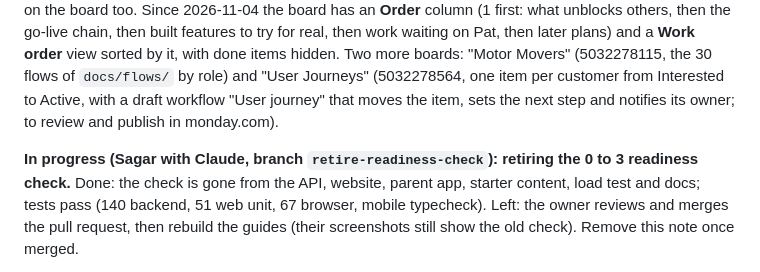
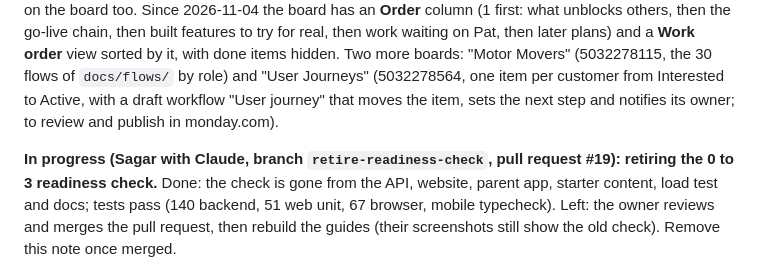
Before and after one commit to ersagarnikam/MoterMoversPlatform, a Markdown page: CLAUDE.md, the part around the change. Drawn GitHub-style.

Commit message:
Note pull request #19 in CLAUDE.md
Co-Authored-By: Claude Opus 5.5 <noreply@anthropic.com>

```diff
--- a/CLAUDE.md
+++ b/CLAUDE.md
@@ -94,7 +94,7 @@ items hidden. Two more boards: "Motor Movers" (5032278115, the 30 flows of `docs
 (5032278564, one item per customer from Interested to Active, with a draft workflow "User journey" that moves the
 item, sets the next step and notifies its owner; to review and publish in monday.com).
 
-**In progress (Sagar with Claude, branch `retire-readiness-check`): retiring the 0 to 3 readiness check.** Done: the
+**In progress (Sagar with Claude, branch `retire-readiness-check`, pull request #19): retiring the 0 to 3 readiness check.** Done: the
 check is gone from the API, website, parent app, starter content, load test and docs; tests pass (140 backend, 51 web
 unit, 67 browser, mobile typecheck). Left: the owner reviews and merges the pull request, then rebuild the guides
 (their screenshots still show the old check). Remove this note once merged.
```
